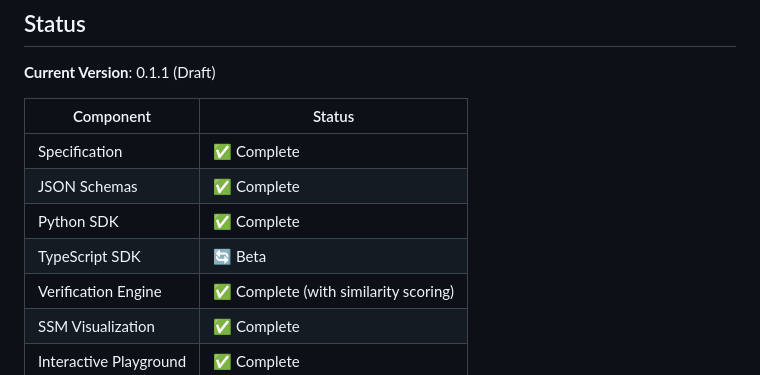
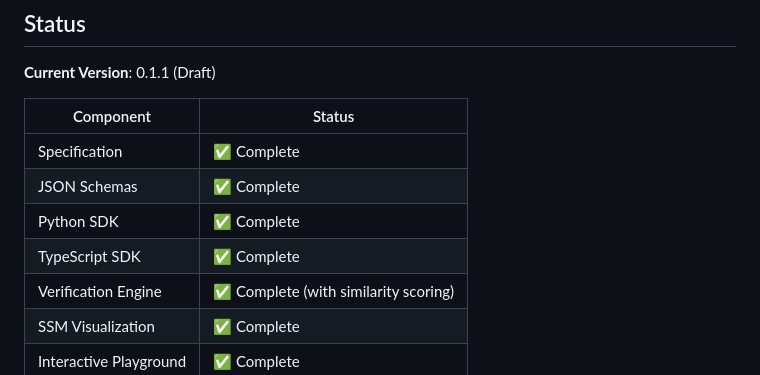
Before and after one commit to mnemom/aap, a Markdown page: README.md, the part around the change. Drawn GitHub-style.

Commit message:
docs: Mark TypeScript SDK as complete

```diff
--- a/README.md
+++ b/README.md
@@ -281,7 +281,7 @@ No server required — runs entirely client-side via WebAssembly.
 | Specification | ✅ Complete |
 | JSON Schemas | ✅ Complete |
 | Python SDK | ✅ Complete |
-| TypeScript SDK | 🔄 Beta |
+| TypeScript SDK | ✅ Complete |
 | Verification Engine | ✅ Complete (with similarity scoring) |
 | SSM Visualization | ✅ Complete |
 | Interactive Playground | ✅ Complete |
```
